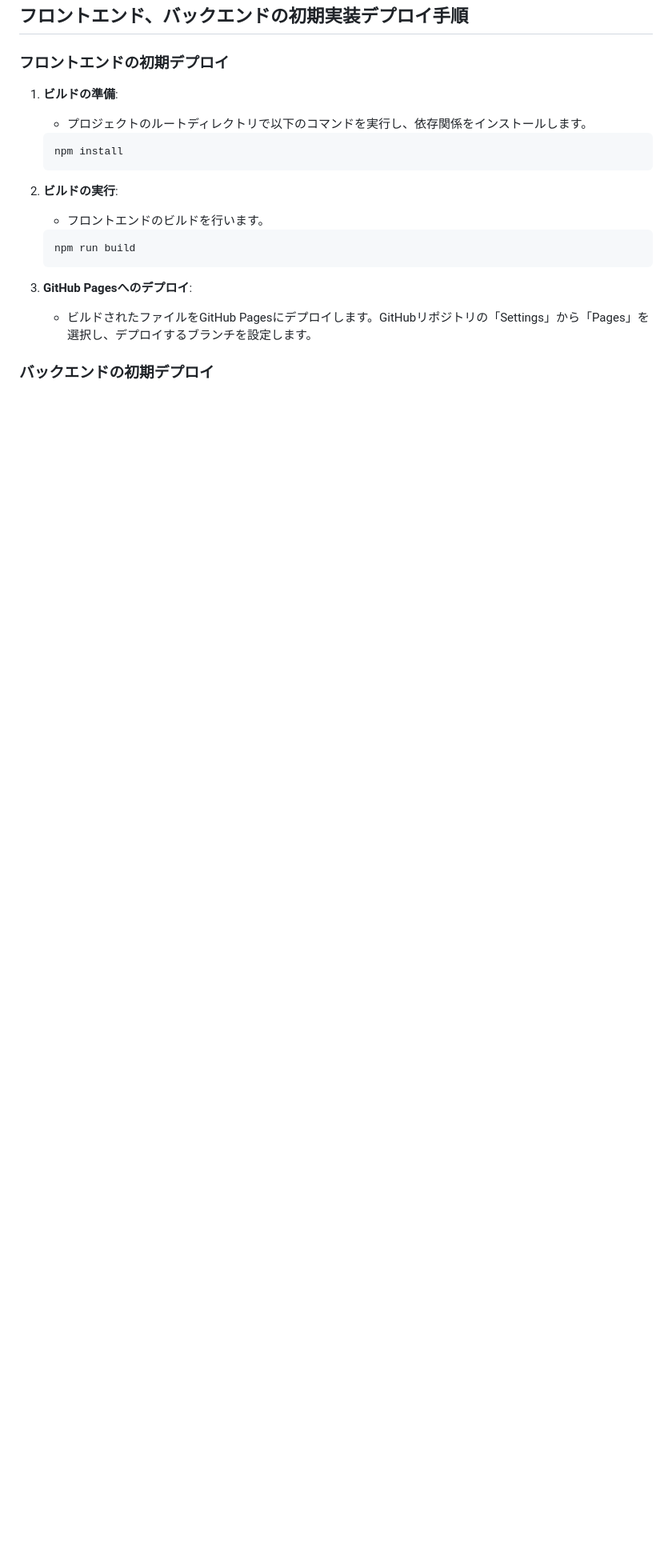
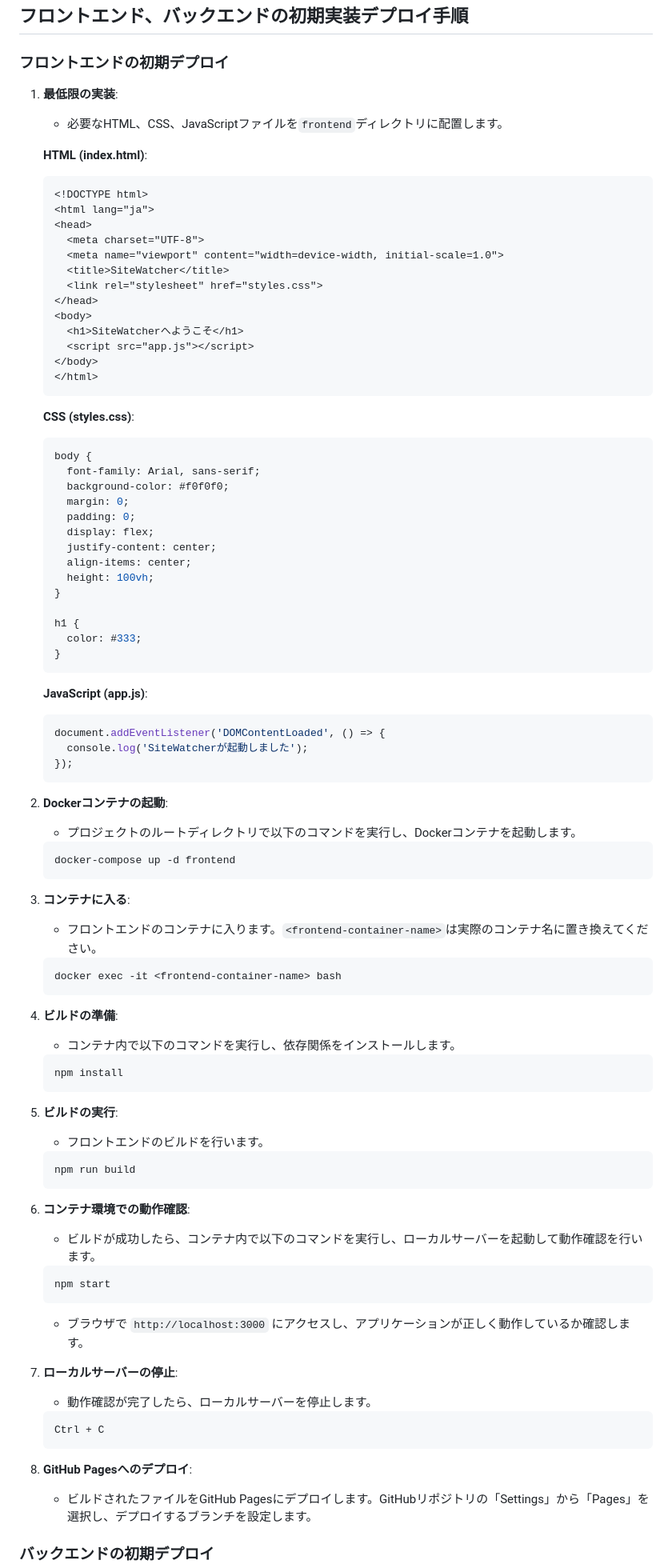
Before and after one commit to centervil/SiteWatcher, a Markdown page: Documents/Development_Environment_Setup.md, the part around the change printed below. Shown: that part at 80% size. GitHub-like rendering; blank space fills up the shorter version.

Commit message:
Update frontend and backend deployment instructions with detailed setup and testing steps
- Add minimal implementation examples for frontend and backend
- Include step-by-step deployment process with Docker container commands
- Provide guidance for local development, testing, and deployment
- Enhance Development_Environment_Setup.md with comprehensive deployment workflow

````diff
--- a/Documents/Development_Environment_Setup.md
+++ b/Documents/Development_Environment_Setup.md
@@ -271,19 +271,89 @@ docker exec -it frontend bash
 
 ### フロントエンドの初期デプロイ
 
-1. **ビルドの準備**:
-   - プロジェクトのルートディレクトリで以下のコマンドを実行し、依存関係をインストールします。
+1. **最低限の実装**:
+   - 必要なHTML、CSS、JavaScriptファイルを`frontend`ディレクトリに配置します。
+
+   **HTML (index.html)**:
+   ```html
+   <!DOCTYPE html>
+   <html lang="ja">
+   <head>
+     <meta charset="UTF-8">
+     <meta name="viewport" content="width=device-width, initial-scale=1.0">
+     <title>SiteWatcher</title>
+     <link rel="stylesheet" href="styles.css">
+   </head>
+   <body>
+     <h1>SiteWatcherへようこそ</h1>
+     <script src="app.js"></script>
+   </body>
+   </html>
+   ```
+
+   **CSS (styles.css)**:
+   ```css
+   body {
+     font-family: Arial, sans-serif;
+     background-color: #f0f0f0;
+     margin: 0;
+     padding: 0;
+     display: flex;
+     justify-content: center;
+     align-items: center;
+     height: 100vh;
+   }
+
+   h1 {
+     color: #333;
+   }
+   ```
+
+   **JavaScript (app.js)**:
+   ```javascript
+   document.addEventListener('DOMContentLoaded', () => {
+     console.log('SiteWatcherが起動しました');
+   });
+   ```
+
+2. **Dockerコンテナの起動**:
+   - プロジェクトのルートディレクトリで以下のコマンドを実行し、Dockerコンテナを起動します。
+   ```bash
+   docker-compose up -d frontend
+   ```
+
+3. **コンテナに入る**:
+   - フロントエンドのコンテナに入ります。`<frontend-container-name>`は実際のコンテナ名に置き換えてください。
+   ```bash
+   docker exec -it <frontend-container-name> bash
+   ```
+
+4. **ビルドの準備**:
+   - コンテナ内で以下のコマンドを実行し、依存関係をインストールします。
    ```bash
    npm install
    ```
 
-2. **ビルドの実行**:
+5. **ビルドの実行**:
    - フロントエンドのビルドを行います。
    ```bash
    npm run build
    ```
 
-3. **GitHub Pagesへのデプロイ**:
+6. **コンテナ環境での動作確認**:
+   - ビルドが成功したら、コンテナ内で以下のコマンドを実行し、ローカルサーバーを起動して動作確認を行います。
+   ```bash
+   npm start
+   ```
+   - ブラウザで `http://localhost:3000` にアクセスし、アプリケーションが正しく動作しているか確認します。
+
+7. **ローカルサーバーの停止**:
+   - 動作確認が完了したら、ローカルサーバーを停止します。
+   ```bash
+   Ctrl + C
+   ```
+
+8. **GitHub Pagesへのデプロイ**:
    - ビルドされたファイルをGitHub Pagesにデプロイします。GitHubリポジトリの「Settings」から「Pages」を選択し、デプロイするブランチを設定します。
 
 ### バックエンドの初期デプロイ
````
Also changed, not shown: other parts of Documents/Development_Environment_Setup.md (+50 -4 lines).
